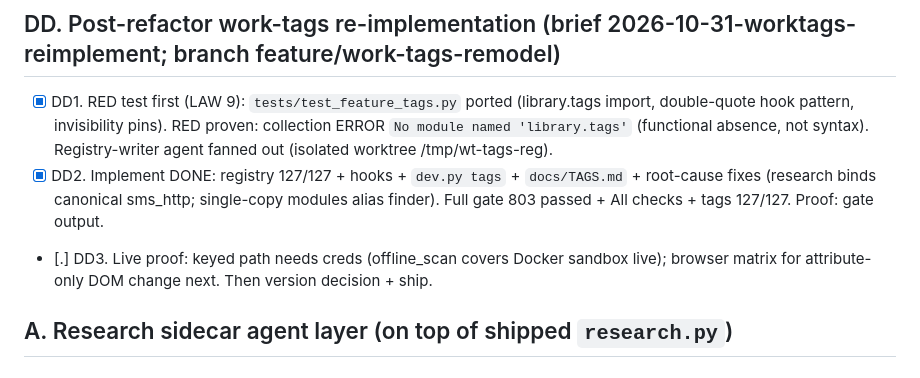
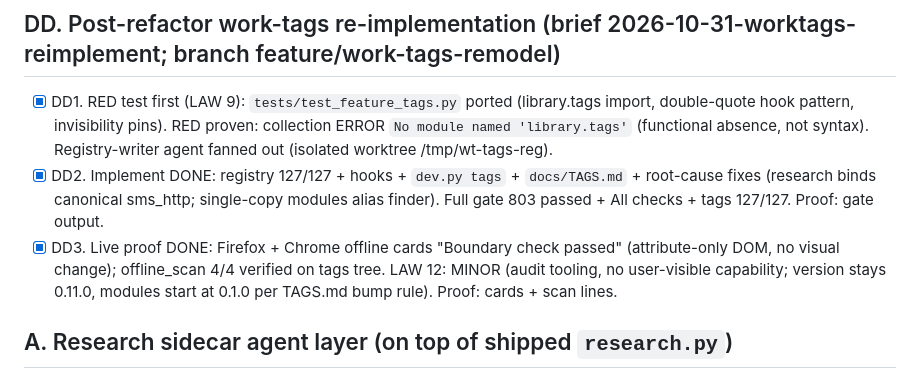
Before and after one commit to hackall360/Secure-Mitigation-System, a Markdown page: TODO.md, the part around the change. Rendered like a GitHub page.

Commit message:
DD3: TODO live proof (browser cards + offline 4/4, LAW 12 minor = no bump)

```diff
--- a/TODO.md
+++ b/TODO.md
@@ -30,7 +30,7 @@ Every item names its files and its proof.
 
 - [x] DD1. RED test first (LAW 9): `tests/test_feature_tags.py` ported (library.tags import, double-quote hook pattern, invisibility pins). RED proven: collection ERROR `No module named 'library.tags'` (functional absence, not syntax). Registry-writer agent fanned out (isolated worktree /tmp/wt-tags-reg).
 - [x] DD2. Implement DONE: registry 127/127 + hooks + `dev.py tags` + `docs/TAGS.md` + root-cause fixes (research binds canonical sms_http; single-copy modules alias finder). Full gate 803 passed + All checks + tags 127/127. Proof: gate output.
-- [.] DD3. Live proof: keyed path needs creds (offline_scan covers Docker sandbox live); browser matrix for attribute-only DOM change next. Then version decision + ship.
+- [x] DD3. Live proof DONE: Firefox + Chrome offline cards "Boundary check passed" (attribute-only DOM, no visual change); offline_scan 4/4 verified on tags tree. LAW 12: MINOR (audit tooling, no user-visible capability; version stays 0.11.0, modules start at 0.1.0 per TAGS.md bump rule). Proof: cards + scan lines.
 
 ## A. Research sidecar agent layer (on top of shipped `research.py`)
 
```
